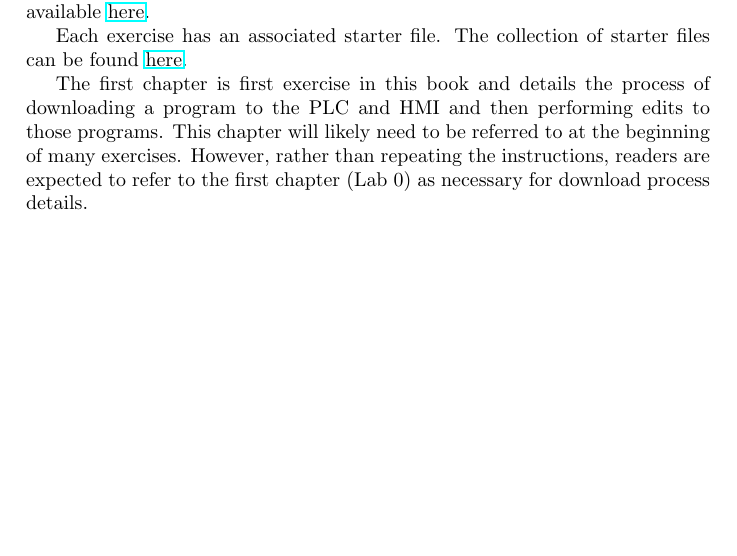
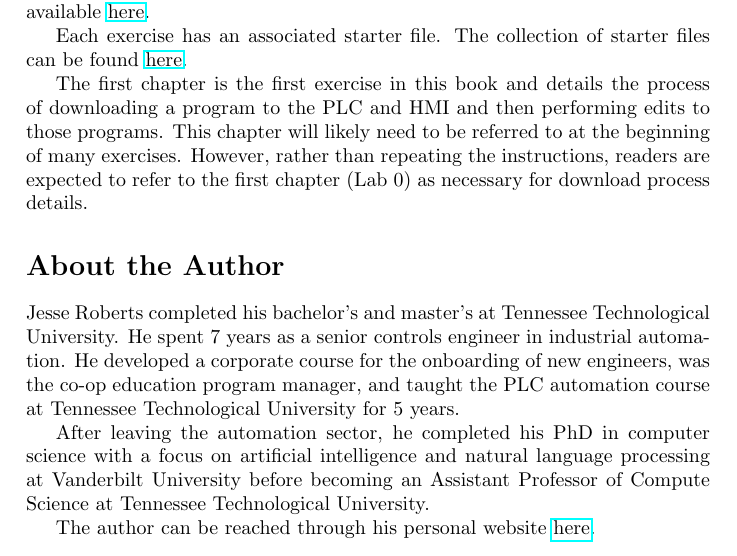
Before and after one commit to JesseTNRoberts/Introduction-to-PLC-Automation, a LaTeX thesis (Introduction to PLC Automation/stb-template.tex): part of page 3 of 110, cut so that both start at the same text, the shorter picture padded with empty space. Compiled offline with pdfLaTeX.

Commit message:
Update stb-template.tex

```diff
--- a/Introduction to PLC Automation/stb-template.tex
+++ b/Introduction to PLC Automation/stb-template.tex
@@ -249,7 +249,15 @@ This book is a collection of exercises that are based on real scenarios and prob
 
 Each exercise has an associated starter file. The collection of starter files can be found \href{https://github.com/JesseTNRoberts/Introduction-to-PLC-Automation/}{here}.
 
-The first chapter is first exercise in this book and details the process of downloading a program to the PLC and HMI and then performing edits to those programs. This chapter will likely need to be referred to at the beginning of many exercises. However, rather than repeating the instructions, readers are expected to refer to the first chapter (Lab 0) as necessary for download process details.
+The first chapter is the first exercise in this book and details the process of downloading a program to the PLC and HMI and then performing edits to those programs. This chapter will likely need to be referred to at the beginning of many exercises. However, rather than repeating the instructions, readers are expected to refer to the first chapter (Lab 0) as necessary for download process details.
+
+\section*{About the Author}
+
+Jesse Roberts completed his bachelor's and master's at Tennessee Technological University. He spent 7 years as a senior controls engineer in industrial automation. He developed a corporate course for the onboarding of new engineers, was the co-op education program manager, and taught the PLC automation course at Tennessee Technological University for 5 years.
+
+After leaving the automation sector, he completed his PhD in computer science with a focus on artificial intelligence and natural language processing at Vanderbilt University before becoming an Assistant Professor of Compute Science at Tennessee Technological University.
+
+The author can be reached through his personal website \href{http://www.jessetnroberts.com}{here}.
 
 % Three-level Table of Contents
 \setcounter{tocdepth}{3}
```
